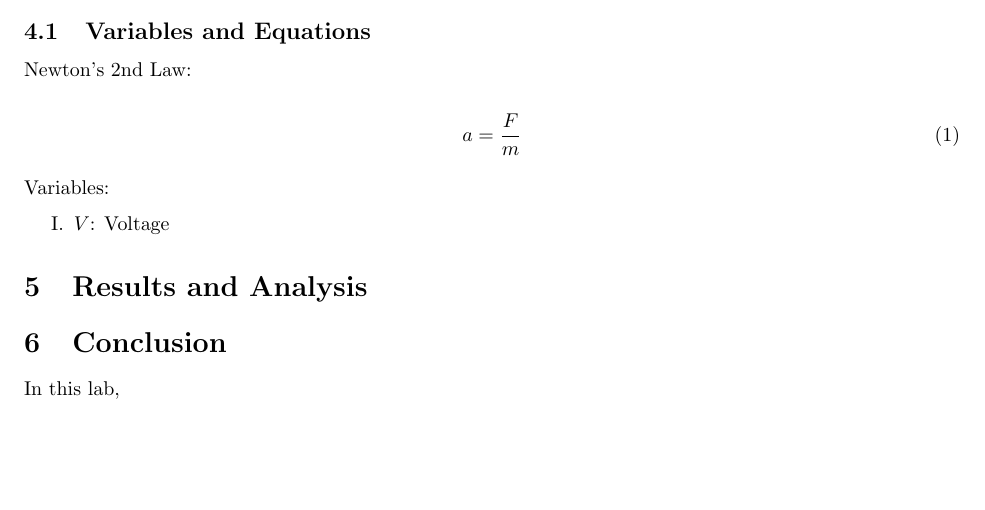
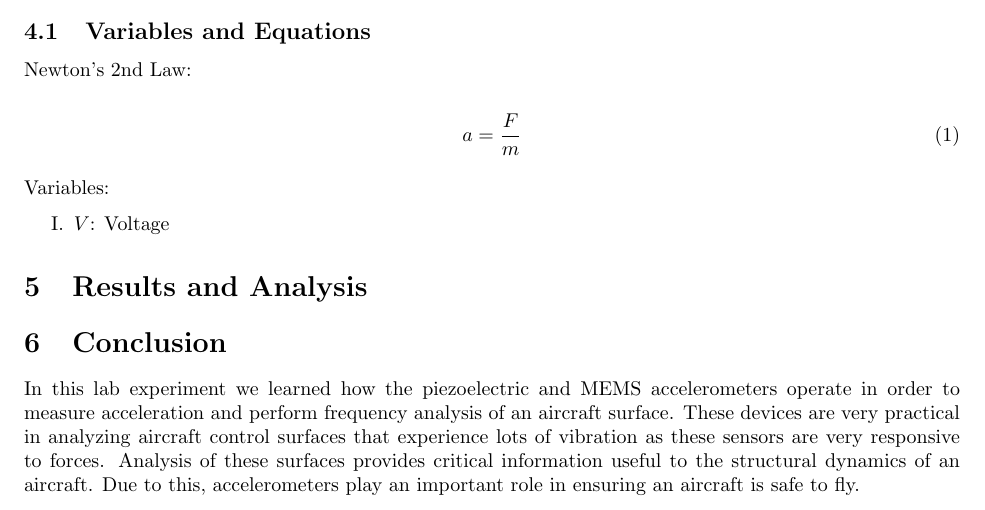
Before and after one commit to Polkadoty/mechatronics-systems, a LaTeX document (Lab 6/lab6report.tex): part of page 5 of 7, cut so that both start at the same text, the shorter picture padded with empty space. Compiled offline with pdfLaTeX.

Commit message:
Update lab6report.tex

```diff
--- a/Lab 6/lab6report.tex
+++ b/Lab 6/lab6report.tex
@@ -162,7 +162,7 @@ Variables:
 
 
 \section{Conclusion}
-In this lab,
+In this lab experiment we learned how the piezoelectric and MEMS accelerometers operate in order to measure acceleration and perform frequency analysis of an aircraft surface. These devices are very practical in analyzing aircraft control surfaces that experience lots of vibration as these sensors are very responsive to forces. Analysis of these surfaces provides critical information useful to the structural dynamics of an aircraft. Due to this, accelerometers play an important role in ensuring an aircraft is safe to fly.
 
 \newpage
 \thispagestyle{empty}  % Clear header/footer
```
